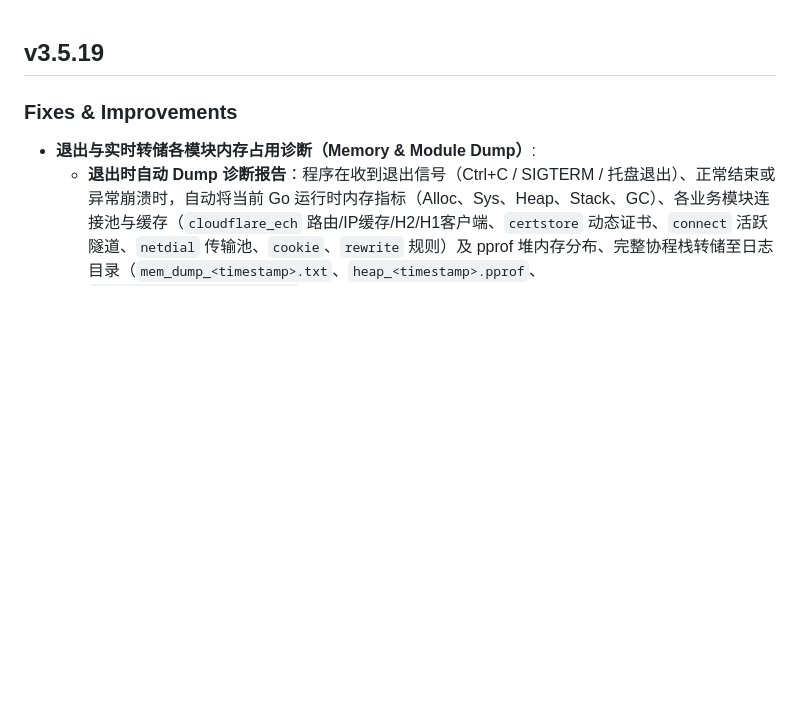
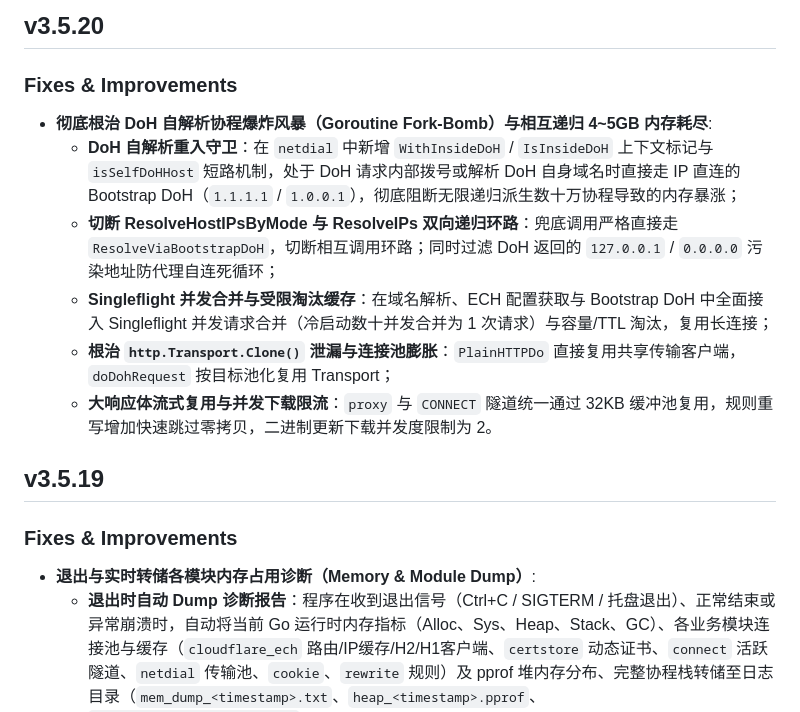
Before and after one commit to Hana-ame/ech-proxy, a Markdown page: RELEASE.md, the part around the change. GitHub-like rendering; blank space fills up the shorter version.

Commit message:
docs(release): add v3.5.20 entry to RELEASE.md

```diff
--- a/RELEASE.md
+++ b/RELEASE.md
@@ -1,3 +1,14 @@
+## v3.5.20
+
+### Fixes & Improvements
+
+- **彻底根治 DoH 自解析协程爆炸风暴（Goroutine Fork-Bomb）与相互递归 4~5GB 内存耗尽**:
+  - **DoH 自解析重入守卫**：在 `netdial` 中新增 `WithInsideDoH` / `IsInsideDoH` 上下文标记与 `isSelfDoHHost` 短路机制，处于 DoH 请求内部拨号或解析 DoH 自身域名时直接走 IP 直连的 Bootstrap DoH（`1.1.1.1` / `1.0.0.1`），彻底阻断无限递归派生数十万协程导致的内存暴涨；
+  - **切断 ResolveHostIPsByMode 与 ResolveIPs 双向递归环路**：兜底调用严格直接走 `ResolveViaBootstrapDoH`，切断相互调用环路；同时过滤 DoH 返回的 `127.0.0.1` / `0.0.0.0` 污染地址防代理自连死循环；
+  - **Singleflight 并发合并与受限淘汰缓存**：在域名解析、ECH 配置获取与 Bootstrap DoH 中全面接入 Singleflight 并发请求合并（冷启动数十并发合并为 1 次请求）与容量/TTL 淘汰，复用长连接；
+  - **根治 `http.Transport.Clone()` 泄漏与连接池膨胀**：`PlainHTTPDo` 直接复用共享传输客户端，`doDohRequest` 按目标池化复用 Transport；
+  - **大响应体流式复用与并发下载限流**：`proxy` 与 `CONNECT` 隧道统一通过 32KB 缓冲池复用，规则重写增加快速跳过零拷贝，二进制更新下载并发度限制为 2。
+
 ## v3.5.19
 
 ### Fixes & Improvements
```
